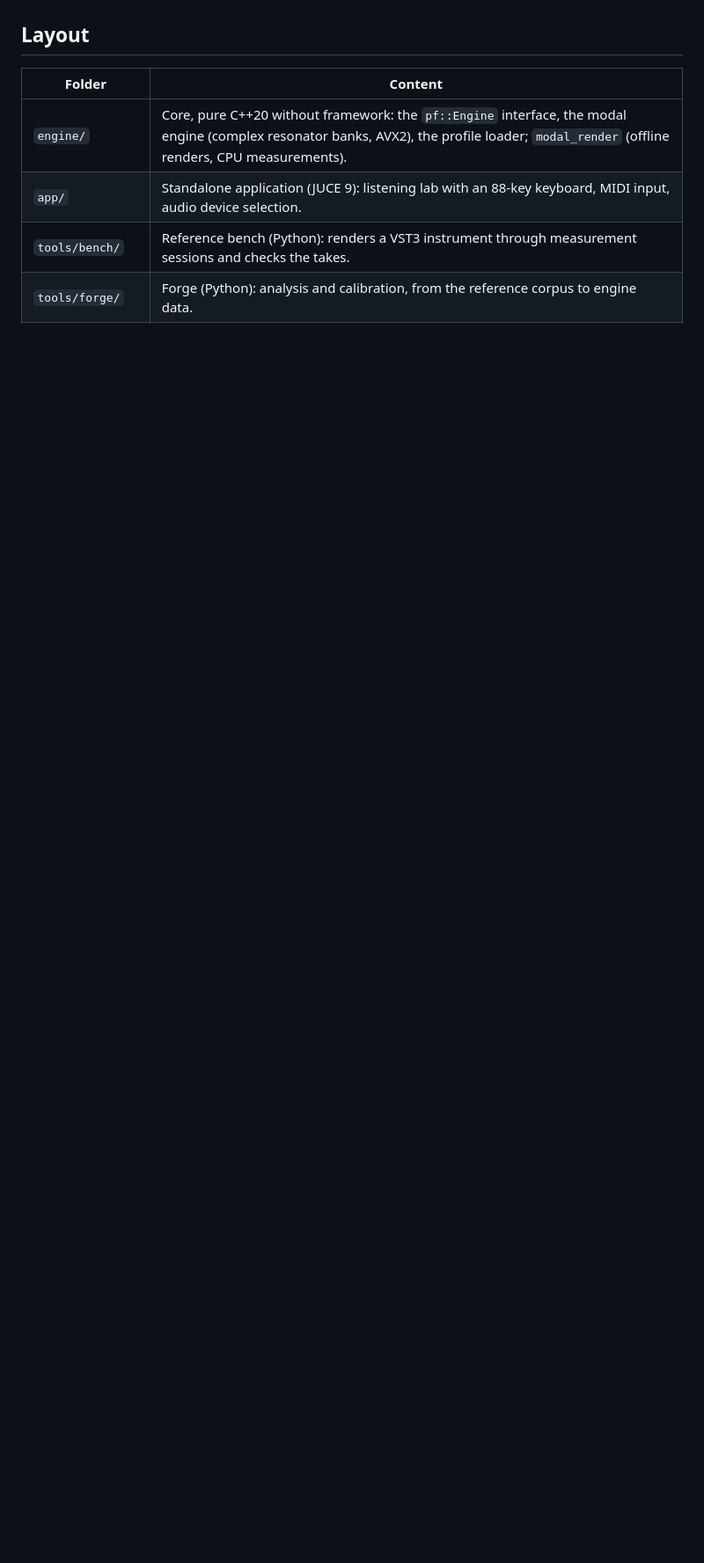
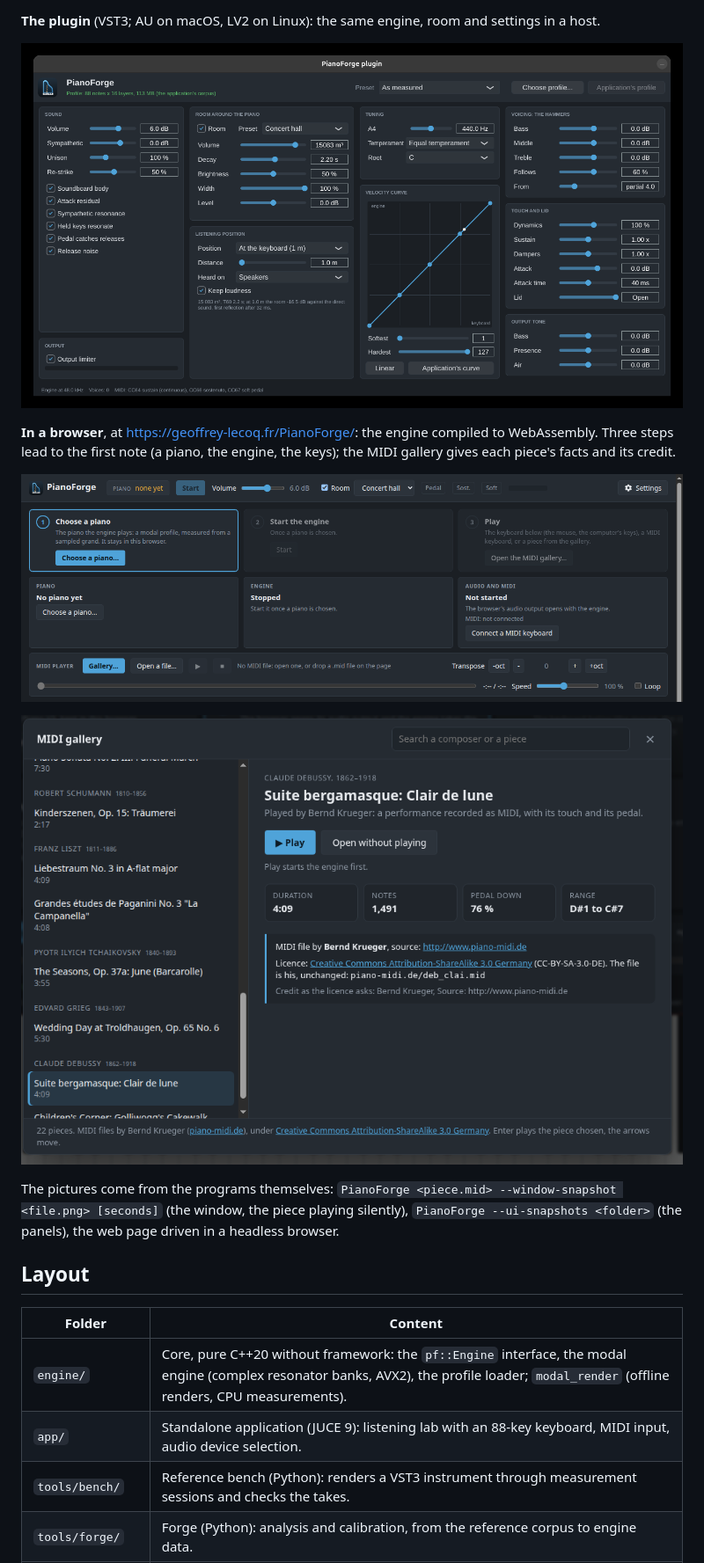
Before and after one commit to Wasabules/PianoForge, a Markdown page: README.md, the part around one of its changes. Shown at 88% size. Rendered like a GitHub page; pictures changed too: docs/images/plugin.png (added), docs/images/web-gallery.png (added), docs/images/web-start.png (added); blank space fills up the shorter version.

```diff
--- a/README.md
+++ b/README.md
@@ -12,3 +32,17 @@ switches between that reference and the modal engine while playing.
+**The plugin** (VST3; AU on macOS, LV2 on Linux): the same engine, room and settings in a host.
+
+![The plugin's editor](docs/images/plugin.png)
+
+**In a browser**, at <https://geoffrey-lecoq.fr/PianoForge/>: the engine compiled to WebAssembly. Three steps lead to
+the first note (a piano, the engine, the keys); the MIDI gallery gives each piece's facts and its credit.
+
+![The web page, before the first note](docs/images/web-start.png)
+
+![The web page's MIDI gallery](docs/images/web-gallery.png)
+
+The pictures come from the programs themselves: `PianoForge <piece.mid> --window-snapshot <file.png> [seconds]`
+(the window, the piece playing silently), `PianoForge --ui-snapshots <folder>` (the panels), the web page driven in
+a headless browser.
 
 ## Layout
 
```
Also changed, not shown: other parts of README.md (+20 -0 lines), CLAUDE.md (+3 -1 lines), docs/images/app-room.png (added), docs/images/app-tone.png (added), docs/images/app.png (added).
